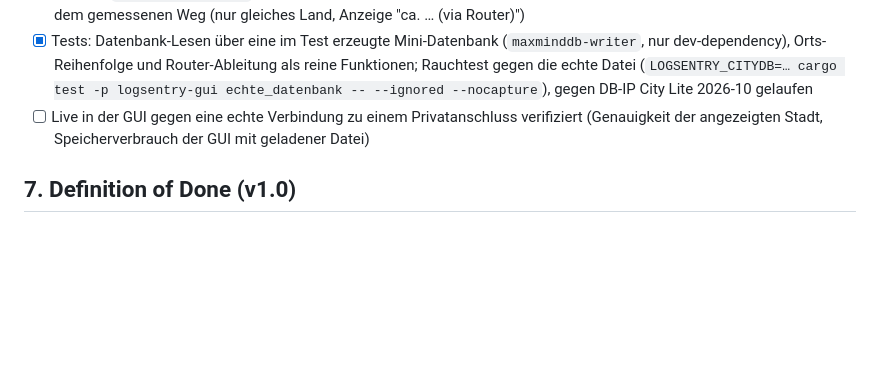
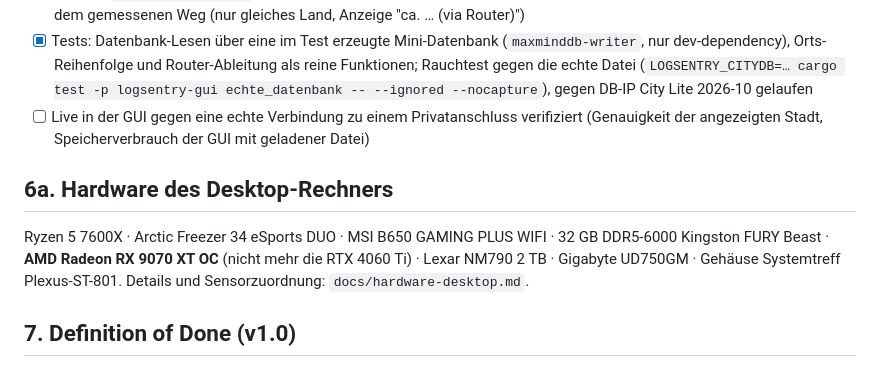
Before and after one commit to augustinmaximilian24/TUI-Sysadmin-Dashboard, a Markdown page: CLAUDE.md, the part around the change. Rendered like a GitHub page; blank space fills up the shorter version.

```diff
--- a/CLAUDE.md
+++ b/CLAUDE.md
@@ -197,6 +197,13 @@ Reverse-DNS-Hinweise (Flughafencodes bei Rechenzentren, Telekom-Backbone).
       verifiziert (Genauigkeit der angezeigten Stadt, Speicherverbrauch der GUI
       mit geladener Datei)
 
+## 6a. Hardware des Desktop-Rechners
+
+Ryzen 5 7600X · Arctic Freezer 34 eSports DUO · MSI B650 GAMING PLUS WIFI ·
+32 GB DDR5-6000 Kingston FURY Beast · **AMD Radeon RX 9070 XT OC** (nicht mehr
+die RTX 4060 Ti) · Lexar NM790 2 TB · Gigabyte UD750GM · Gehäuse Systemtreff
+Plexus-ST-801. Details und Sensorzuordnung: `docs/hardware-desktop.md`.
+
 ## 7. Definition of Done (v1.0)
 
 - Daemon läuft 72 h ohne Absturz und ohne Speicherwachstum
```
Also changed, not shown: docs/hardware-desktop.md (added, +24 -0 lines).
